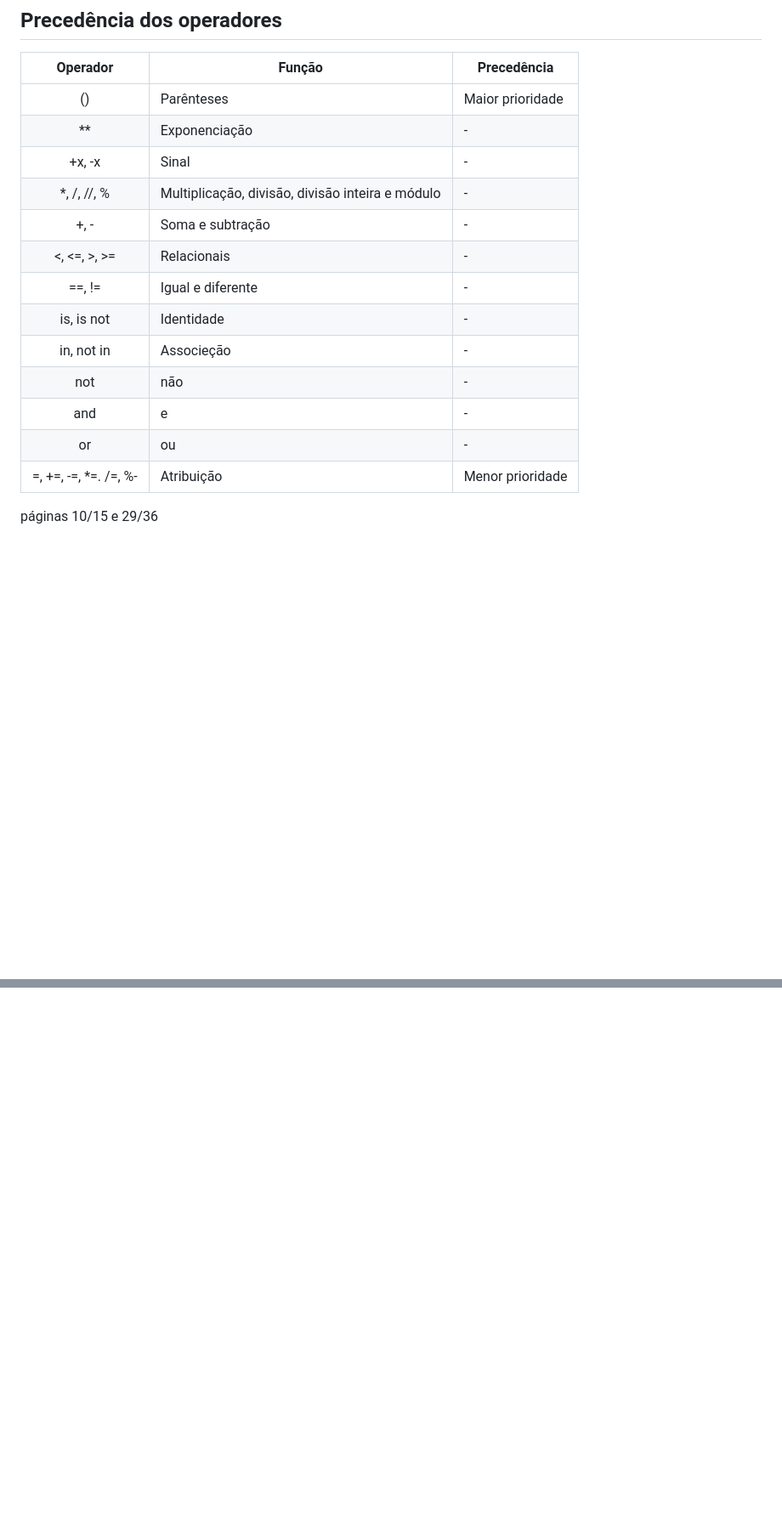
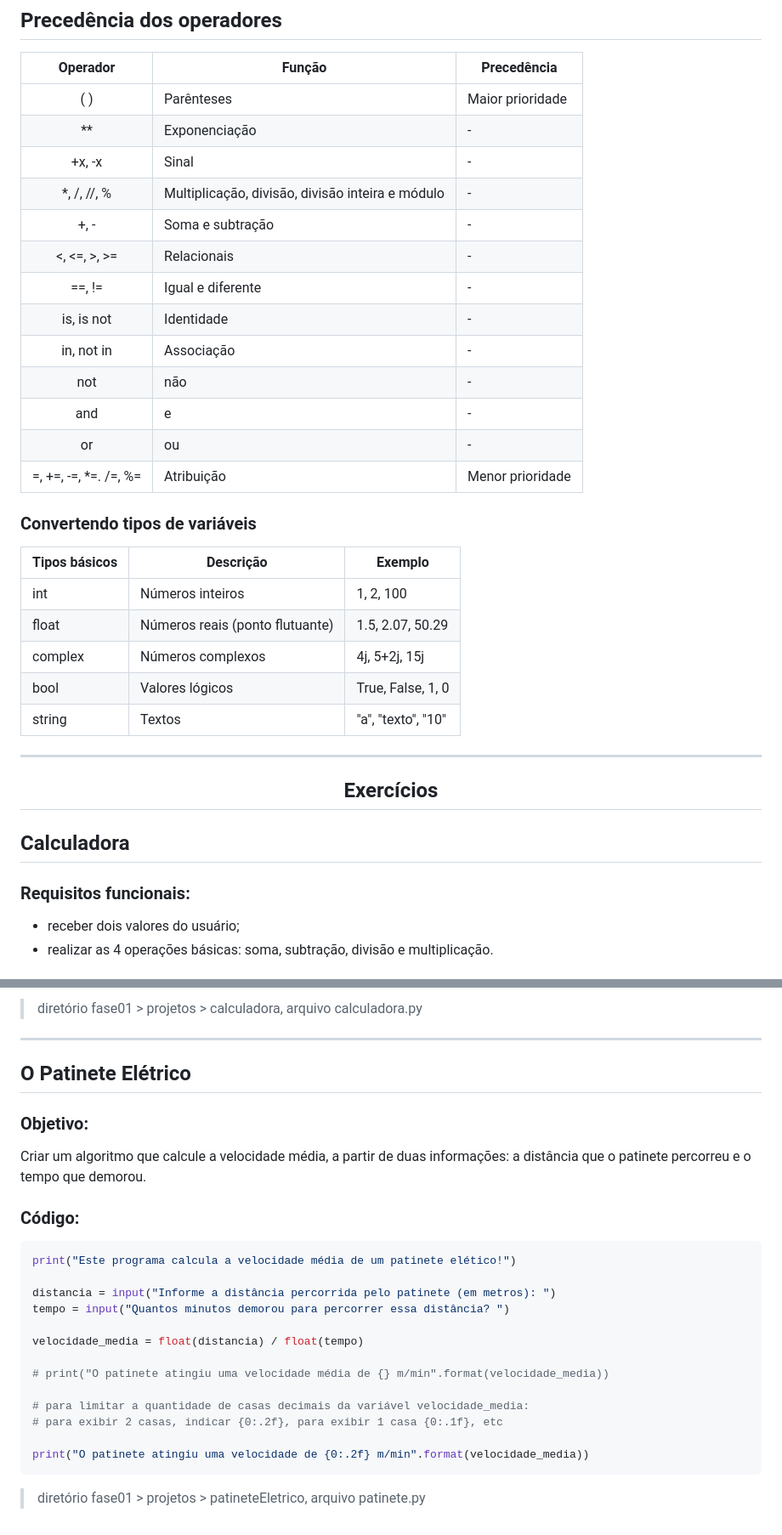
Before and after one commit to monicaquintal/fintech, a Markdown page: fase01/capitulo10.md, 2 parts joined by grey strips. Shown: that part at 85% size. Drawn GitHub-style; blank space fills up the shorter version.

Commit message:
Capítulo 10: Vamos aprender a programar?

```diff
--- a/fase01/capitulo10.md
+++ b/fase01/capitulo10.md
@@ -300,7 +318,7 @@ print(cidade_p1 is cidade_p3)
 
 Operador | Função | Precedência
 :---------:|--------|-------------
-&lpar;&rpar; | Parênteses | Maior prioridade
+&lpar; &rpar; | Parênteses | Maior prioridade
 &#42;&#42; | Exponenciação | &#45;
 &#43;x, &#45;x | Sinal | &#45;
 &#42;, /, //, % | Multiplicação, divisão, divisão inteira e módulo | &#45;
@@ -308,13 +326,33 @@ Operador | Função | Precedência
 &lt;, &lt;=, &gt;, &gt;= | Relacionais | &#45;
 ==, != | Igual e diferente | &#45;
 is, is not | Identidade | &#45;
-in, not in | Associeção | &#45;
+in, not in | Associação | &#45;
 not | não | &#45;
 and | e | &#45;
 or | ou | &#45;
-=, +=, -=, *=. /=, %- | Atribuição | Menor prioridade
+=, +=, -=, *=. /=, %= | Atribuição | Menor prioridade
 
+### Convertendo tipos de variáveis
 
+Tipos básicos | Descrição | Exemplo
+---------------|----------|---------
+int | Números inteiros | 1, 2, 100
+float | Números reais (ponto flutuante) | 1.5, 2.07, 50.29
+complex | Números complexos | 4j, 5+2j, 15j
+bool | Valores lógicos | True, False, 1, 0
+string | Textos | "a", "texto", "10"
 
-páginas 10/15 e
-29/36
+---
+
+<div align="center">
+
+## Exercícios
+
+</div>
+
+## Calculadora
+
+### Requisitos funcionais:
+- receber dois valores do usuário;
+- realizar as 4 operações básicas: soma, subtração, divisão e multiplicação.
+
@@ -320,0 +414,29 @@ páginas 10/15 e
+> diretório fase01 > projetos > calculadora, arquivo calculadora.py
+
+---
+
+## O Patinete Elétrico
+
+### Objetivo:
+
+Criar um algoritmo que calcule a velocidade média, a partir de duas informações: a distância que o patinete percorreu e o tempo que demorou.
+
+### Código:
+
+~~~python
+print("Este programa calcula a velocidade média de um patinete elético!")
+
+distancia = input("Informe a distância percorrida pelo patinete (em metros): ")
+tempo = input("Quantos minutos demorou para percorrer essa distância? ")
+
+velocidade_media = float(distancia) / float(tempo)
+
+# print("O patinete atingiu uma velocidade média de {} m/min".format(velocidade_media))
+
+# para limitar a quantidade de casas decimais da variável velocidade_media:
+# para exibir 2 casas, indicar {0:.2f}, para exibir 1 casa {0:.1f}, etc
+
+print("O patinete atingiu uma velocidade de {0:.2f} m/min".format(velocidade_media))
+~~~
+
+> diretório fase01 > projetos > patineteEletrico, arquivo patinete.py
```
Also changed, not shown: other parts of fase01/capitulo10.md (+73 -0 lines), assets/imagens-fase01/fluxograma-calculadora.png (added), 2 other files.
